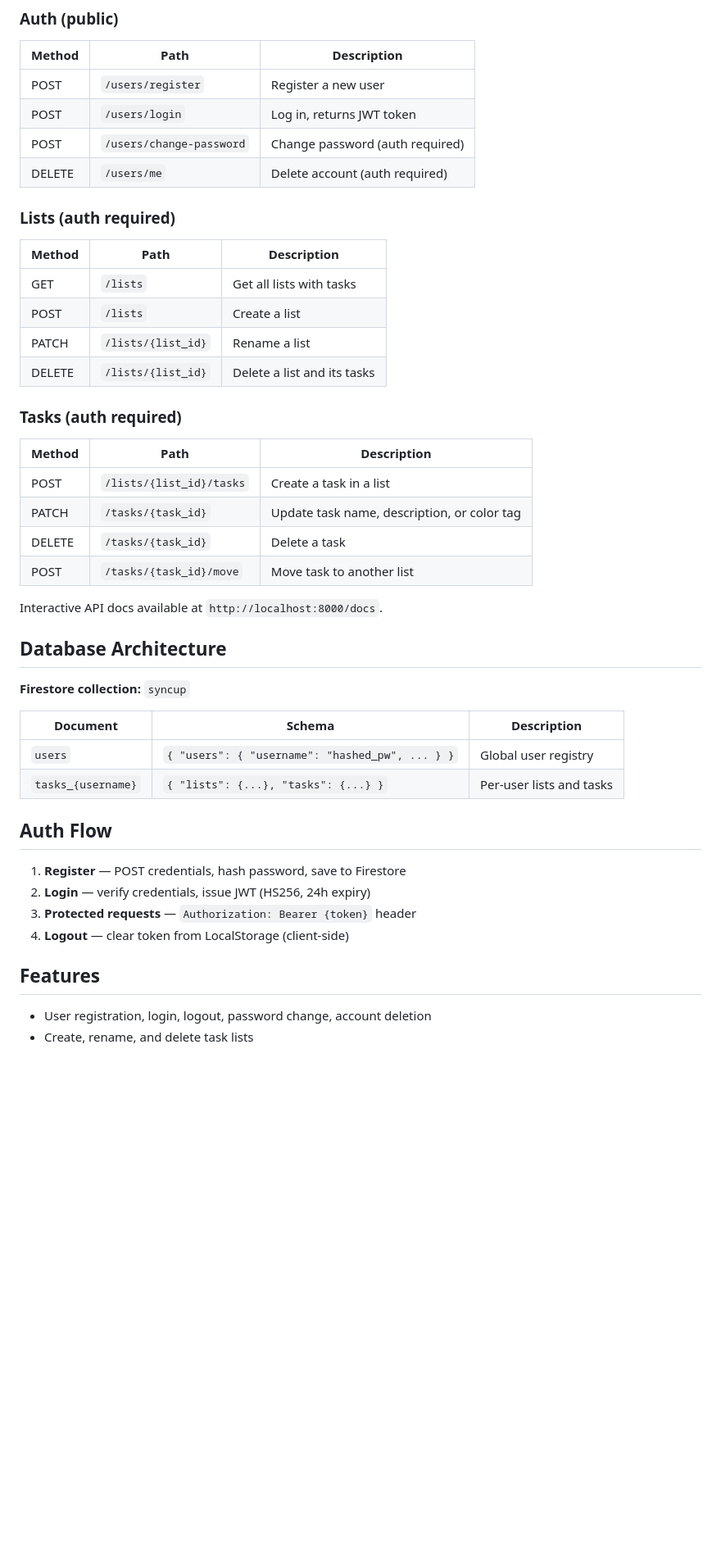
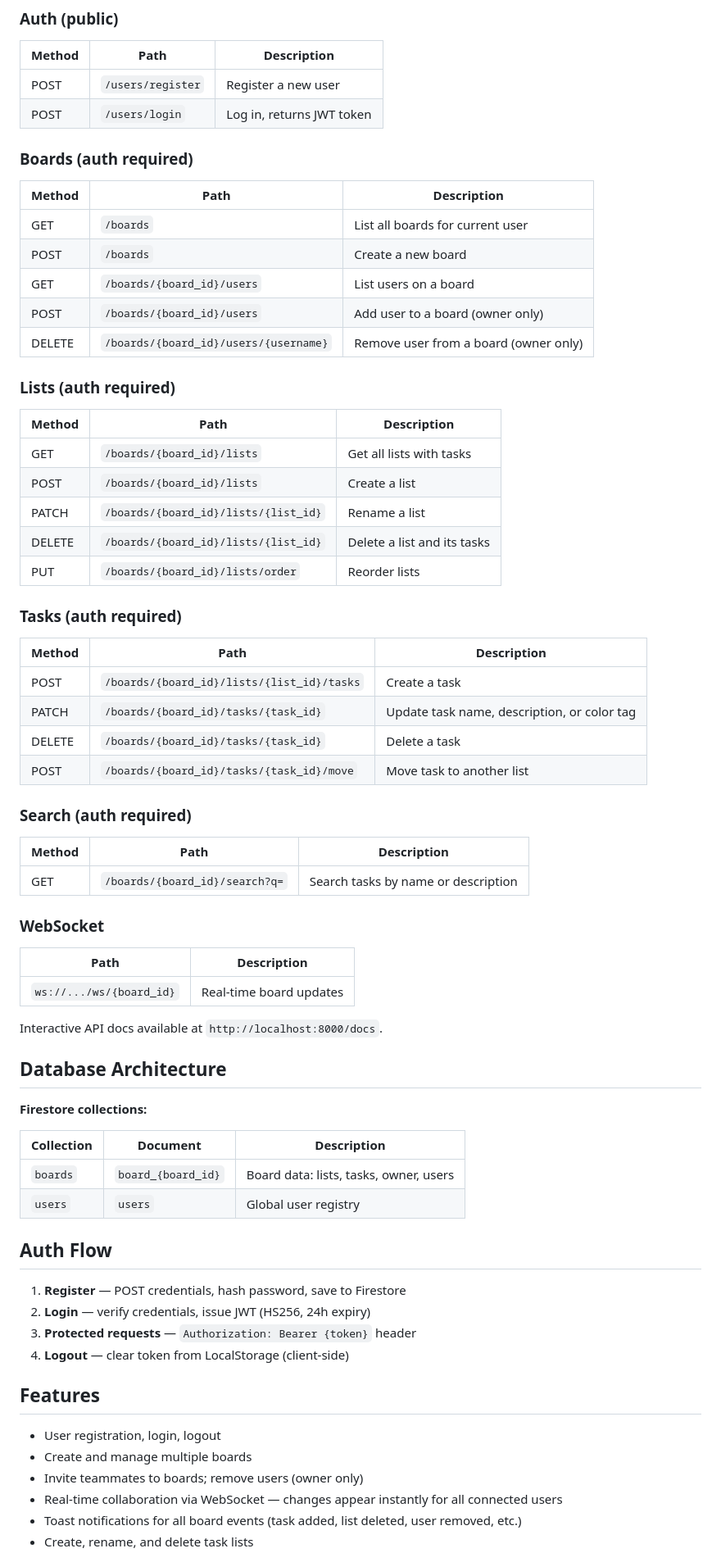
Before and after one commit to megajohns-family/syncUp_megajohns_family, a Markdown page: README.md, the part around one of its changes. Shown at 82% size. Rendered like a GitHub page; blank space fills up the shorter version.

```diff
--- a/README.md
+++ b/README.md
@@ -74,35 +82,53 @@ SyncUp is a task management web app built with FastAPI and Firestore. Users can
 |--------|------|-------------|
 | POST | `/users/register` | Register a new user |
 | POST | `/users/login` | Log in, returns JWT token |
-| POST | `/users/change-password` | Change password (auth required) |
-| DELETE | `/users/me` | Delete account (auth required) |
+
+### Boards (auth required)
+| Method | Path | Description |
+|--------|------|-------------|
+| GET | `/boards` | List all boards for current user |
+| POST | `/boards` | Create a new board |
+| GET | `/boards/{board_id}/users` | List users on a board |
+| POST | `/boards/{board_id}/users` | Add user to a board (owner only) |
+| DELETE | `/boards/{board_id}/users/{username}` | Remove user from a board (owner only) |
 
 ### Lists (auth required)
 | Method | Path | Description |
 |--------|------|-------------|
-| GET | `/lists` | Get all lists with tasks |
-| POST | `/lists` | Create a list |
-| PATCH | `/lists/{list_id}` | Rename a list |
-| DELETE | `/lists/{list_id}` | Delete a list and its tasks |
+| GET | `/boards/{board_id}/lists` | Get all lists with tasks |
+| POST | `/boards/{board_id}/lists` | Create a list |
+| PATCH | `/boards/{board_id}/lists/{list_id}` | Rename a list |
+| DELETE | `/boards/{board_id}/lists/{list_id}` | Delete a list and its tasks |
+| PUT | `/boards/{board_id}/lists/order` | Reorder lists |
 
 ### Tasks (auth required)
 | Method | Path | Description |
 |--------|------|-------------|
-| POST | `/lists/{list_id}/tasks` | Create a task in a list |
-| PATCH | `/tasks/{task_id}` | Update task name, description, or color tag |
-| DELETE | `/tasks/{task_id}` | Delete a task |
-| POST | `/tasks/{task_id}/move` | Move task to another list |
+| POST | `/boards/{board_id}/lists/{list_id}/tasks` | Create a task |
+| PATCH | `/boards/{board_id}/tasks/{task_id}` | Update task name, description, or color tag |
+| DELETE | `/boards/{board_id}/tasks/{task_id}` | Delete a task |
+| POST | `/boards/{board_id}/tasks/{task_id}/move` | Move task to another list |
+
+### Search (auth required)
+| Method | Path | Description |
+|--------|------|-------------|
+| GET | `/boards/{board_id}/search?q=` | Search tasks by name or description |
+
+### WebSocket
+| Path | Description |
+|------|-------------|
+| `ws://.../ws/{board_id}` | Real-time board updates |
 
 Interactive API docs available at `http://localhost:8000/docs`.
 
 ## Database Architecture
 
-**Firestore collection:** `syncup`
+**Firestore collections:**
 
-| Document | Schema | Description |
-|----------|--------|-------------|
-| `users` | `{ "users": { "username": "hashed_pw", ... } }` | Global user registry |
-| `tasks_{username}` | `{ "lists": {...}, "tasks": {...} }` | Per-user lists and tasks |
+| Collection | Document | Description |
+|------------|----------|-------------|
+| `boards` | `board_{board_id}` | Board data: lists, tasks, owner, users |
+| `users` | `users` | Global user registry |
 
 ## Auth Flow
 
@@ -113,5 +139,9 @@ Interactive API docs available at `http://localhost:8000/docs`.
 
 ## Features
 
-- User registration, login, logout, password change, account deletion
+- User registration, login, logout
+- Create and manage multiple boards
+- Invite teammates to boards; remove users (owner only)
+- Real-time collaboration via WebSocket — changes appear instantly for all connected users
+- Toast notifications for all board events (task added, list deleted, user removed, etc.)
 - Create, rename, and delete task lists
```
Also changed, not shown: other parts of README.md (+19 -10 lines).
